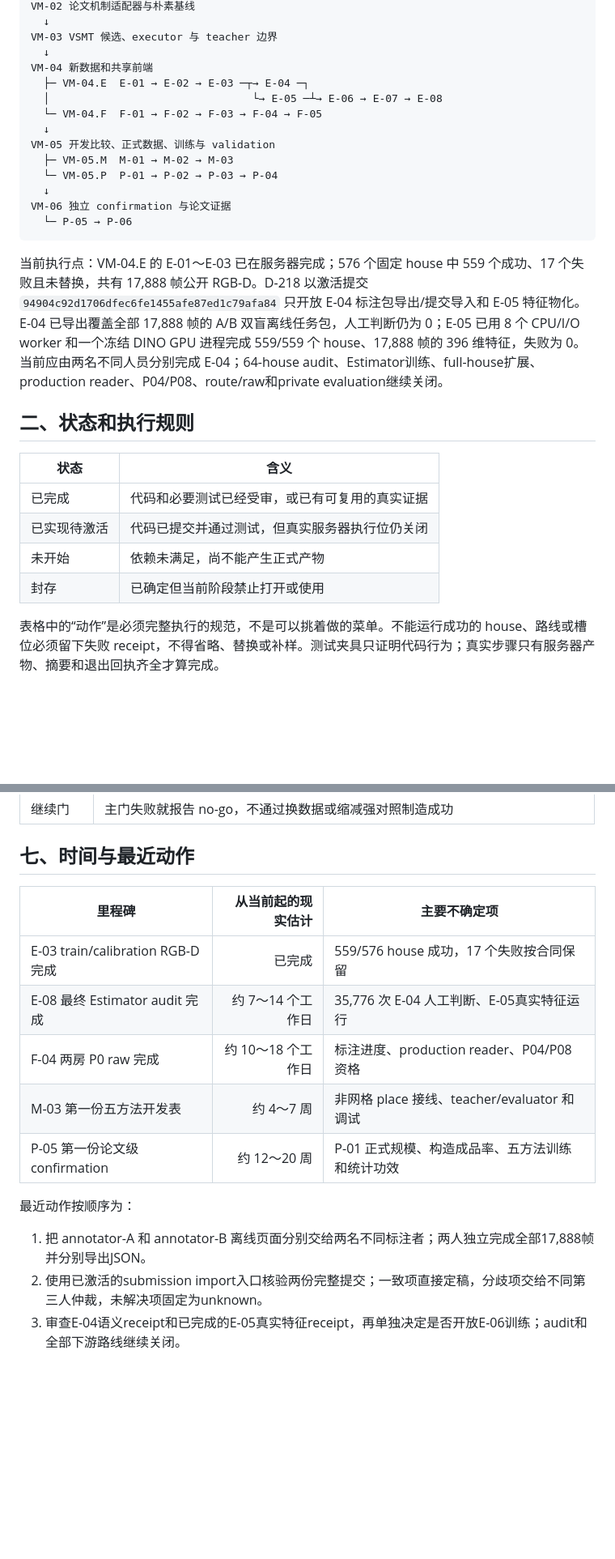
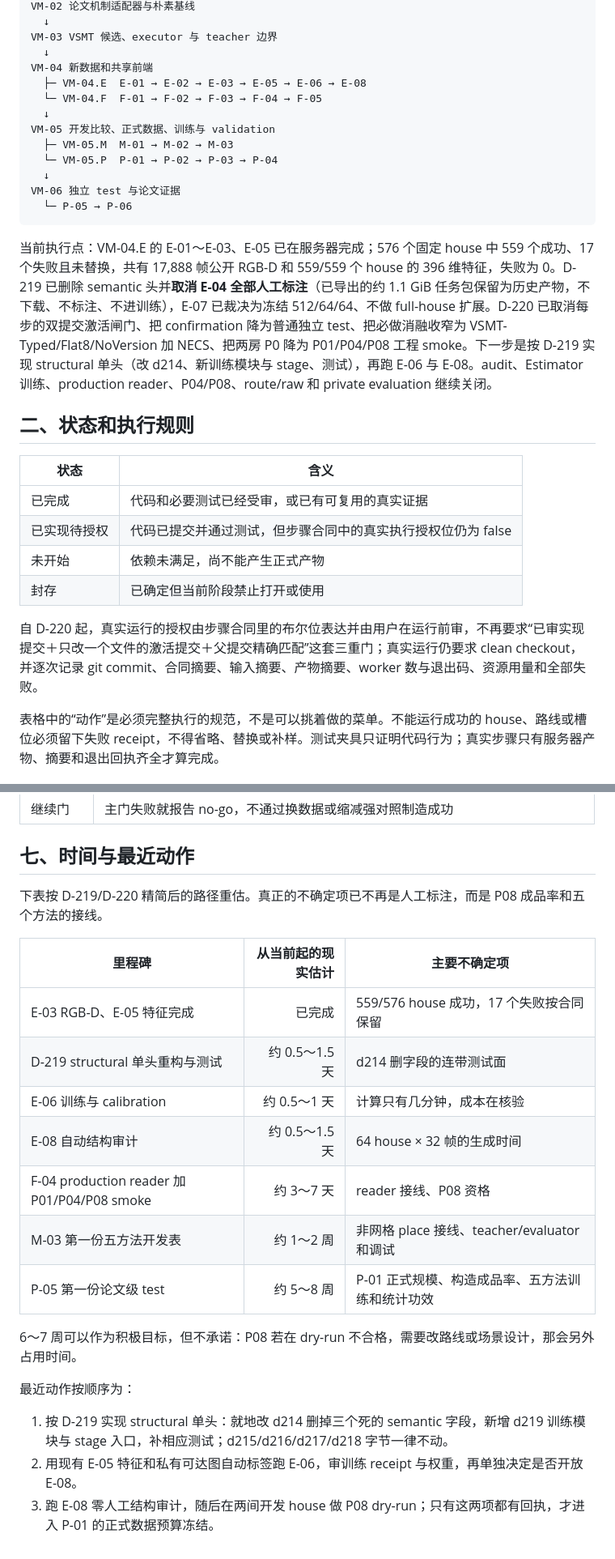
Before and after one commit to JingzeSun/Emboddied_Spatial_Memory, a Markdown page: docs/PLAN.md, 2 parts joined by grey strips. Shown at 81% size. Rendered like a GitHub page; blank space fills up the shorter version.

````diff
--- a/docs/PLAN.md
+++ b/docs/PLAN.md
@@ -16,28 +16,29 @@ VM-02 论文机制适配器与朴素基线
 VM-03 VSMT 候选、executor 与 teacher 边界
   ↓
 VM-04 新数据和共享前端
-  ├─ VM-04.E  E-01 → E-02 → E-03 ─┬→ E-04 ─┐
-  │                                └→ E-05 ─┴→ E-06 → E-07 → E-08
+  ├─ VM-04.E  E-01 → E-02 → E-03 → E-05 → E-06 → E-08
   └─ VM-04.F  F-01 → F-02 → F-03 → F-04 → F-05
   ↓
 VM-05 开发比较、正式数据、训练与 validation
   ├─ VM-05.M  M-01 → M-02 → M-03
   └─ VM-05.P  P-01 → P-02 → P-03 → P-04
   ↓
-VM-06 独立 confirmation 与论文证据
+VM-06 独立 test 与论文证据
   └─ P-05 → P-06
 ```
 
-当前执行点：VM-04.E 的 E-01～E-03 已在服务器完成；576 个固定 house 中 559 个成功、17 个失败且未替换，共有 17,888 帧公开 RGB-D。D-218 以激活提交 `94904c92d1706dfec6fe1455afe87ed1c79afa84` 只开放 E-04 标注包导出/提交导入和 E-05 特征物化。E-04 已导出覆盖全部 17,888 帧的 A/B 双盲离线任务包，人工判断仍为 0；E-05 已用 8 个 CPU/I/O worker 和一个冻结 DINO GPU 进程完成 559/559 个 house、17,888 帧的 396 维特征，失败为 0。当前应由两名不同人员分别完成 E-04；64-house audit、Estimator训练、full-house扩展、production reader、P04/P08、route/raw和private evaluation继续关闭。
+当前执行点：VM-04.E 的 E-01～E-03、E-05 已在服务器完成；576 个固定 house 中 559 个成功、17 个失败且未替换，共有 17,888 帧公开 RGB-D 和 559/559 个 house 的 396 维特征，失败为 0。D-219 已删除 semantic 头并**取消 E-04 全部人工标注**（已导出的约 1.1 GiB 任务包保留为历史产物，不下载、不标注、不进训练），E-07 已裁决为冻结 512/64/64、不做 full-house 扩展。D-220 已取消每步的双提交激活闸门、把 confirmation 降为普通独立 test、把必做消融收窄为 VSMT-Typed/Flat8/NoVersion 加 NECS、把两房 P0 降为 P01/P04/P08 工程 smoke。下一步是按 D-219 实现 structural 单头（改 d214、新训练模块与 stage、测试），再跑 E-06 与 E-08。audit、Estimator 训练、production reader、P04/P08、route/raw 和 private evaluation 继续关闭。
 
 ## 二、状态和执行规则
 
 | 状态 | 含义 |
 |---|---|
 | 已完成 | 代码和必要测试已经受审，或已有可复用的真实证据 |
-| 已实现待激活 | 代码已提交并通过测试，但真实服务器执行位仍关闭 |
+| 已实现待授权 | 代码已提交并通过测试，但步骤合同中的真实执行授权位仍为 false |
 | 未开始 | 依赖未满足，尚不能产生正式产物 |
 | 封存 | 已确定但当前阶段禁止打开或使用 |
+
+自 D-220 起，真实运行的授权由步骤合同里的布尔位表达并由用户在运行前审，不再要求“已审实现提交＋只改一个文件的激活提交＋父提交精确匹配”这套三重门；真实运行仍要求 clean checkout，并逐次记录 git commit、合同摘要、输入摘要、产物摘要、worker 数与退出码、资源用量和全部失败。
 
 表格中的“动作”是必须完整执行的规范，不是可以挑着做的菜单。不能运行成功的 house、路线或槽位必须留下失败 receipt，不得省略、替换或补样。测试夹具只证明代码行为；真实步骤只有服务器产物、摘要和退出回执齐全才算完成。
 
@@ -331,16 +336,22 @@ audit 不是 E-04。E-04 是 train/calibration 的人工标签，可用于训练
 
 ## 七、时间与最近动作
 
+下表按 D-219/D-220 精简后的路径重估。真正的不确定项已不再是人工标注，而是 P08 成品率和五个方法的接线。
+
 | 里程碑 | 从当前起的现实估计 | 主要不确定项 |
 |---|---:|---|
-| E-03 train/calibration RGB-D 完成 | 已完成 | 559/576 house 成功，17 个失败按合同保留 |
-| E-08 最终 Estimator audit 完成 | 约 7～14 个工作日 | 35,776 次 E-04 人工判断、E-05真实特征运行 |
-| F-04 两房 P0 raw 完成 | 约 10～18 个工作日 | 标注进度、production reader、P04/P08 资格 |
-| M-03 第一份五方法开发表 | 约 4～7 周 | 非网格 place 接线、teacher/evaluator 和调试 |
-| P-05 第一份论文级 confirmation | 约 12～20 周 | P-01 正式规模、构造成品率、五方法训练和统计功效 |
+| E-03 RGB-D、E-05 特征完成 | 已完成 | 559/576 house 成功，17 个失败按合同保留 |
+| D-219 structural 单头重构与测试 | 约 0.5～1.5 天 | d214 删字段的连带测试面 |
+| E-06 训练与 calibration | 约 0.5～1 天 | 计算只有几分钟，成本在核验 |
+| E-08 自动结构审计 | 约 0.5～1.5 天 | 64 house × 32 帧的生成时间 |
+| F-04 production reader 加 P01/P04/P08 smoke | 约 3～7 天 | reader 接线、P08 资格 |
+| M-03 第一份五方法开发表 | 约 1～2 周 | 非网格 place 接线、teacher/evaluator 和调试 |
+| P-05 第一份论文级 test | 约 5～8 周 | P-01 正式规模、构造成品率、五方法训练和统计功效 |
+
+6～7 周可以作为积极目标，但不承诺：P08 若在 dry-run 不合格，需要改路线或场景设计，那会另外占用时间。
 
 最近动作按顺序为：
 
-1. 把 annotator-A 和 annotator-B 离线页面分别交给两名不同标注者；两人独立完成全部17,888帧并分别导出JSON。
-2. 使用已激活的submission import入口核验两份完整提交；一致项直接定稿，分歧项交给不同第三人仲裁，未解决项固定为unknown。
-3. 审查E-04语义receipt和已完成的E-05真实特征receipt，再单独决定是否开放E-06训练；audit和全部下游路线继续关闭。
+1. 按 D-219 实现 structural 单头：就地改 d214 删掉三个死的 semantic 字段，新增 d219 训练模块与 stage 入口，补相应测试；d215/d216/d217/d218 字节一律不动。
+2. 用现有 E-05 特征和私有可达图自动标签跑 E-06，审训练 receipt 与权重，再单独决定是否开放 E-08。
+3. 跑 E-08 零人工结构审计，随后在两间开发 house 做 P08 dry-run；只有这两项都有回执，才进入 P-01 的正式数据预算冻结。
````
Also changed, not shown: other parts of docs/PLAN.md (+53 -49 lines).
